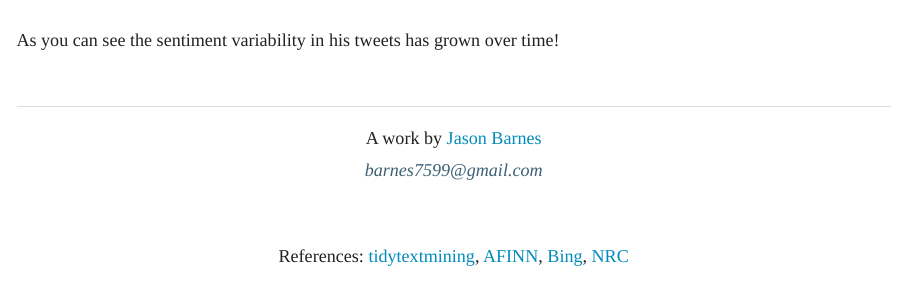
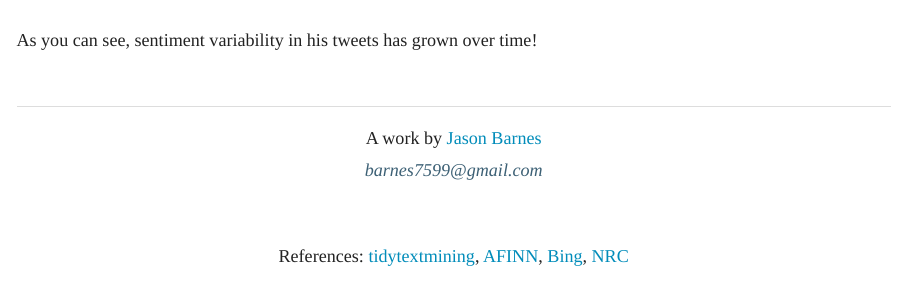
Before and after one commit to Barnes7599/sentiment_analysis, an R Markdown document (index.Rmd): the page in a window 1100 px wide, from 3900 px down. Rendered offline with R 4.5, knitr and Pandoc, with nearby package versions; some code elsewhere in the file could not run offline; a web font asked for in the figures is replaced by an installed one.

Commit message:
correcting spelling error

````diff
--- a/index.Rmd
+++ b/index.Rmd
@@ -409,4 +409,4 @@ ggplot(
   )
 ```
 <br>
-As you can see the sentiment variability in his tweets has grown over time!
+As you can see, sentiment variability in his tweets has grown over time!
````
